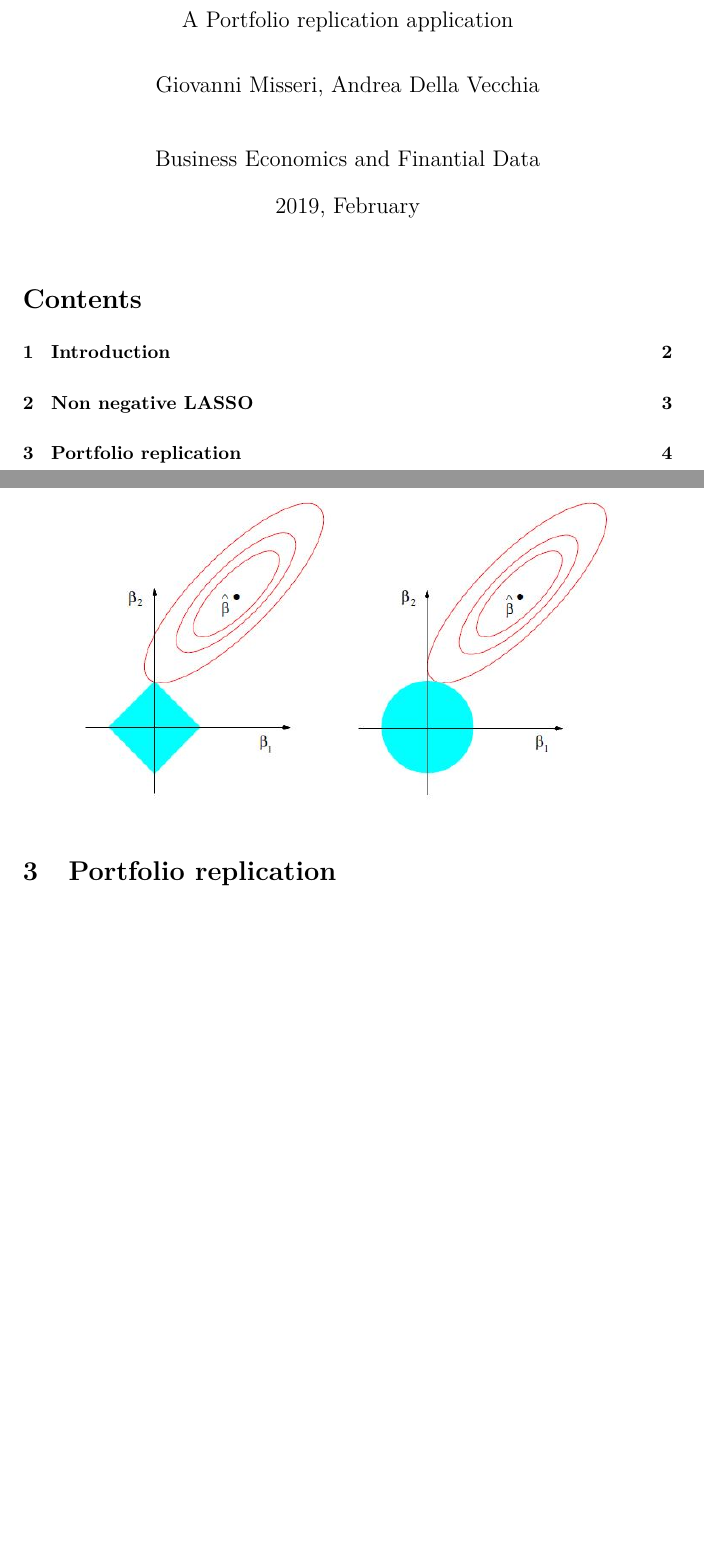
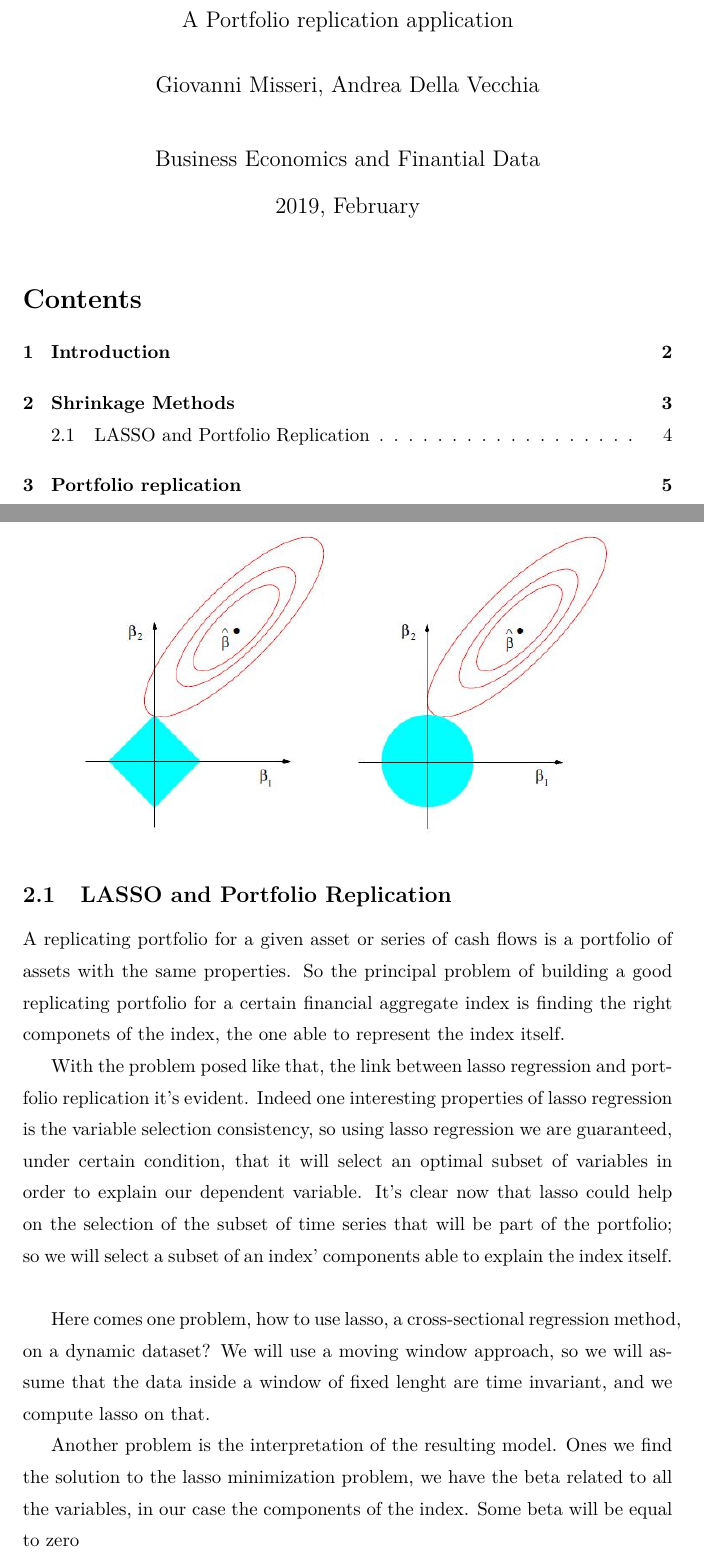
Before and after one commit to GiovanniMisseri/NonNegativeLASSO-PortfolioReplication, a LaTeX document (Report/Non_lasso.tex): two parts of pages 1 and 4 of 4 before the commit and two parts of pages 1 and 4 of 5 after it, joined at a grey line, cut so that both start at the same text, the shorter picture padded with empty space. Compiled offline with pdfLaTeX.

Commit message:
report update

```diff
--- a/Report/Non_lasso.tex
+++ b/Report/Non_lasso.tex
@@ -65,6 +65,16 @@ Shrinkage methods deal with this problem. Ridge regression ends up giving $\beta
 
 \includegraphics[scale=0.75]{lasso}
 
+\subsection{LASSO and Portfolio Replication}
+
+A replicating portfolio for a given asset or series of cash flows is a portfolio of assets with the same properties. So the principal problem of building a good replicating portfolio for a certain financial aggregate index is finding the right componets of the index, the one able to represent the index itself.
+
+With the problem posed like that, the link between lasso regression and portfolio replication it's evident. Indeed one interesting properties of lasso regression is the variable selection consistency, so using lasso regression we are guaranteed, under certain condition, that it will select an optimal subset of variables in order to explain our dependent variable. It's clear now that lasso could help on the selection of the subset of time series that will be part of the portfolio; so we will select a subset of an index' components  able to explain the index itself.
+\\
+
+Here comes one problem, how to use lasso, a cross-sectional regression method, on a dynamic dataset? We will use a moving window approach, so we will assume that the data inside a window of fixed lenght are time invariant, and we compute lasso on that.
+
+Another problem is the interpretation of the resulting model. Ones we find the solution to the lasso minimization problem, we have the beta related to all the variables, in our case the components of the index. Some beta will be equal to zero
 
 
 
```
Also changed, not shown: Report/Non_lasso.pdf, Report/Non_lasso.tex (3 more changed lines), 4 other files.
